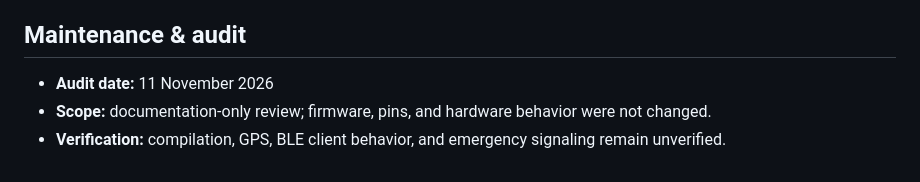
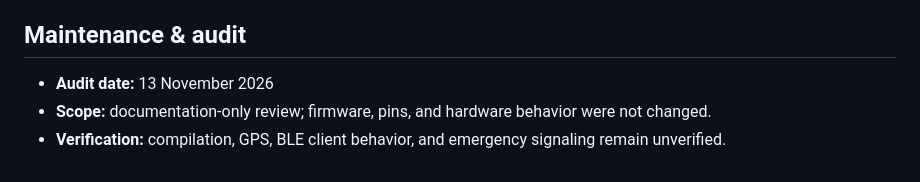
Before and after one commit to NirmalyaLenka/AccidentGuard, a Markdown page: README.md, the part around the change. Drawn GitHub-style.

Commit message:
docs: update README audit date to 13 November 2026

```diff
--- a/README.md
+++ b/README.md
@@ -124,6 +124,6 @@ The README was checked against the current firmware, wiring notes, BOM, library
 
 ## Maintenance & audit
 
-- **Audit date:** 11 November 2026
+- **Audit date:** 13 November 2026
 - **Scope:** documentation-only review; firmware, pins, and hardware behavior were not changed.
 - **Verification:** compilation, GPS, BLE client behavior, and emergency signaling remain unverified.
```
